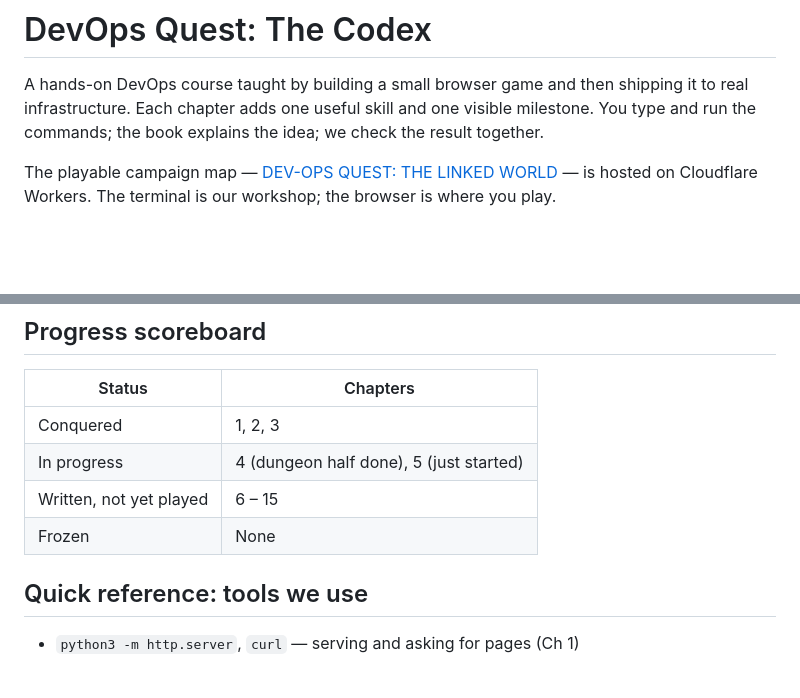
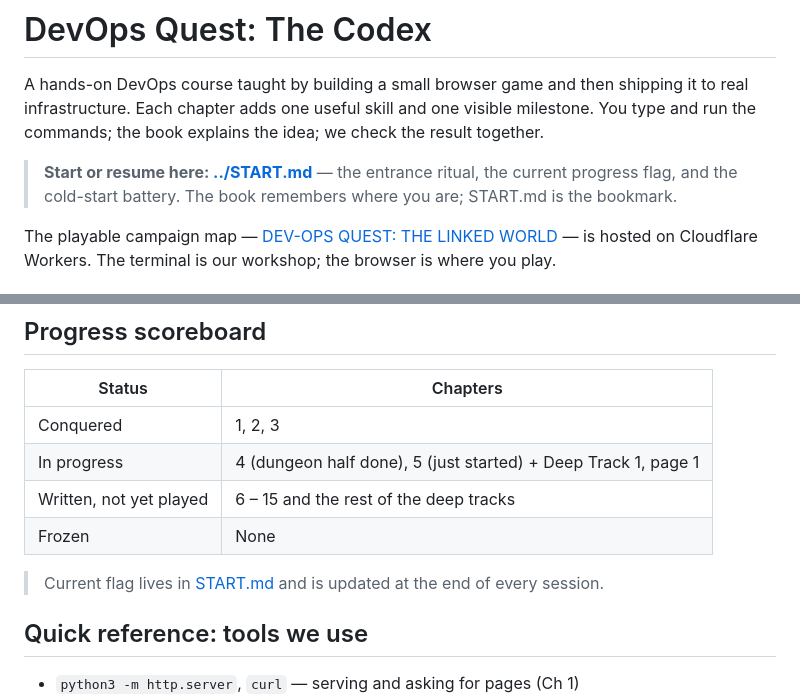
Before and after one commit to MeepTheTendie/devops-learning, a Markdown page: book/README.md, 2 parts joined by grey strips. Rendered like a GitHub page; blank space fills up the shorter version.

Commit message:
Add resume-here START page and point the index at it

```diff
--- a/book/README.md
+++ b/book/README.md
@@ -3,6 +3,10 @@
 A hands-on DevOps course taught by building a small browser game and then shipping it
 to real infrastructure. Each chapter adds one useful skill and one visible milestone.
 You type and run the commands; the book explains the idea; we check the result together.
+
+> **Start or resume here: [../START.md](../START.md)** — the entrance ritual, the current
+> progress flag, and the cold-start battery. The book remembers where you are; START.md is
+> the bookmark.
 
 The playable campaign map — [DEV-OPS QUEST: THE LINKED WORLD](https://devops-learning.history-atlas.workers.dev) —
 is hosted on Cloudflare Workers. The terminal is our workshop; the browser is where you play.
@@ -59,9 +63,11 @@ of Kubernetes. Start at [deep/README.md](deep/README.md).
 | Status | Chapters |
 | --- | --- |
 | Conquered | 1, 2, 3 |
-| In progress | 4 (dungeon half done), 5 (just started) |
-| Written, not yet played | 6 – 15 |
+| In progress | 4 (dungeon half done), 5 (just started) + Deep Track 1, page 1 |
+| Written, not yet played | 6 – 15 and the rest of the deep tracks |
 | Frozen | None |
+
+> Current flag lives in [START.md](../START.md) and is updated at the end of every session.
 
 ## Quick reference: tools we use
 
```
Also changed, not shown: START.md (added, +61 -0 lines).
